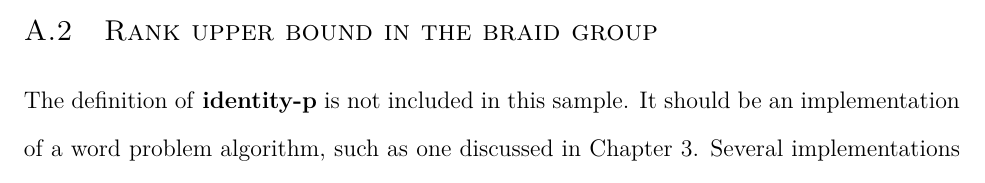
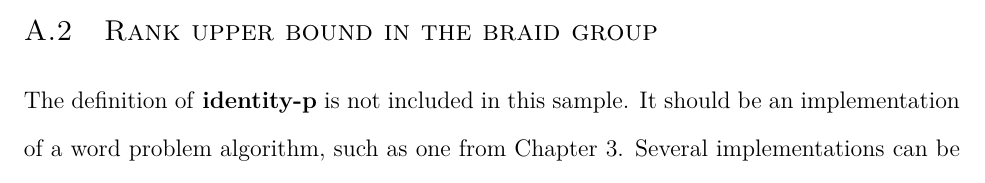
Before and after one commit to justinmeiners/braid-rank-thesis, a LaTeX thesis (paper/thesis.tex): part of page 68 of 81, cut so that both start at the same text. Compiled offline with pdfLaTeX.

Commit message:
minor wording change

```diff
--- a/paper/thesis.tex
+++ b/paper/thesis.tex
@@ -3143,7 +3143,7 @@ that are self contained and concise.
 
 The definition of \textbf{identity-p} is not included in this sample.
 It should be an implementation of a word problem algorithm,
-such as one discussed in Chapter \ref{chap:word-problem}.
+such as one from Chapter \ref{chap:word-problem}.
 Several implementations can be found on the GitHub page.
 
 \label{braid-rank-code}
```
Also changed, not shown: paper/thesis.pdf.
